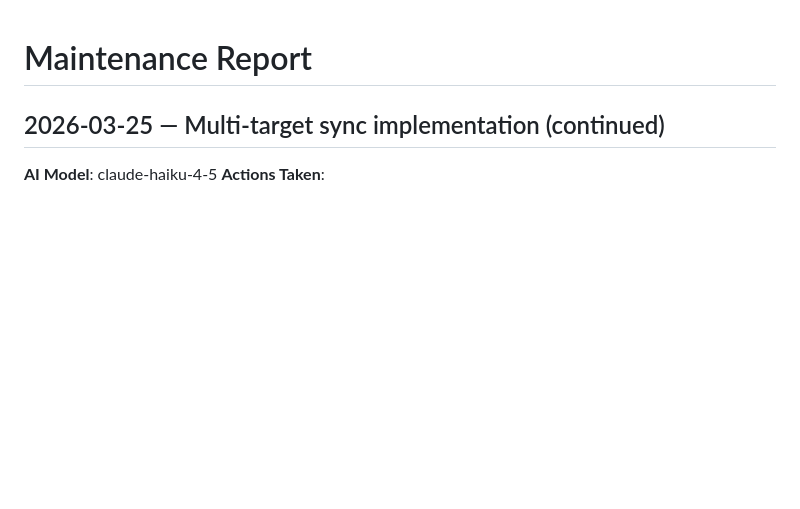
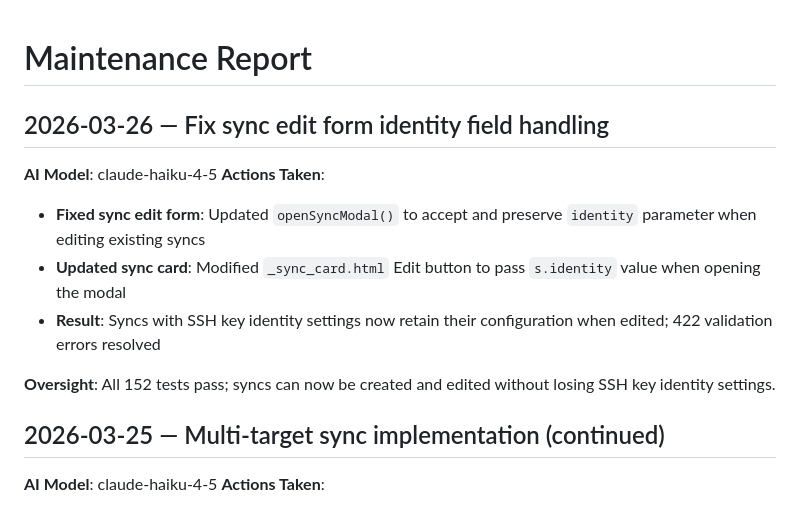
Before and after one commit to TigreGotico/sshfs-keeper, a Markdown page: MAINTENANCE_REPORT.md, the part around the change. Drawn GitHub-style; blank space fills up the shorter version.

Commit message:
docs: document sync edit form identity field fix
Added entry documenting the fix for sync edit form not preserving SSH key
identity settings, which was causing 422 validation errors in HTMX requests.

Co-Authored-By: Claude Haiku 4.5 <noreply@anthropic.com>

```diff
--- a/MAINTENANCE_REPORT.md
+++ b/MAINTENANCE_REPORT.md
@@ -1,4 +1,14 @@
 # Maintenance Report
+
+## 2026-03-26 — Fix sync edit form identity field handling
+
+**AI Model**: claude-haiku-4-5
+**Actions Taken**:
+- **Fixed sync edit form**: Updated `openSyncModal()` to accept and preserve `identity` parameter when editing existing syncs
+- **Updated sync card**: Modified `_sync_card.html` Edit button to pass `s.identity` value when opening the modal
+- **Result**: Syncs with SSH key identity settings now retain their configuration when edited; 422 validation errors resolved
+
+**Oversight**: All 152 tests pass; syncs can now be created and edited without losing SSH key identity settings.
 
 ## 2026-03-25 — Multi-target sync implementation (continued)
 
```
